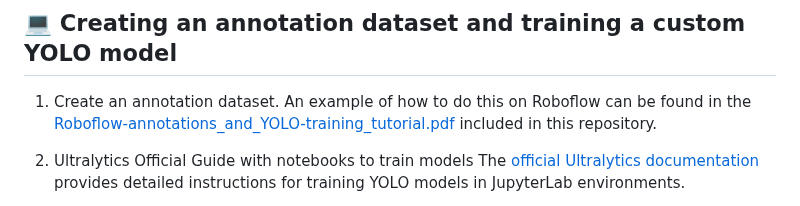
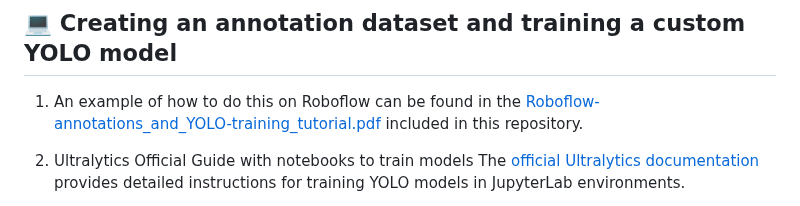
Before and after one commit to albiangela/TRex-tutorials-data, a Markdown page: README.md, the part around the change. Drawn GitHub-style.

```diff
--- a/README.md
+++ b/README.md
@@ -53,7 +53,7 @@ The original tutorial video files are available [here](https://doi.org/10.17617/
 
 
 ## 💻 Creating an annotation dataset and training a custom YOLO model
-1.	Create an annotation dataset. An example of how to do this on Roboflow can be found in the [Roboflow-annotations_and_YOLO-training_tutorial.pdf](https://github.com/albiangela/TRex-tutorials-data/blob/main/Roboflow-annotations_and_YOLO-training_tutorial.pdf) included in this repository.
+1.	An example of how to do this on Roboflow can be found in the [Roboflow-annotations_and_YOLO-training_tutorial.pdf](https://github.com/albiangela/TRex-tutorials-data/blob/main/Roboflow-annotations_and_YOLO-training_tutorial.pdf) included in this repository.
 
 2.	Ultralytics Official Guide with notebooks to train models
 The [official Ultralytics documentation](https://docs.ultralytics.com/integrations/jupyterlab/#what-are-the-key-features-of-jupyterlab-that-make-it-suitable-for-yolo11-projects) provides detailed instructions for training YOLO models in JupyterLab environments.
```
